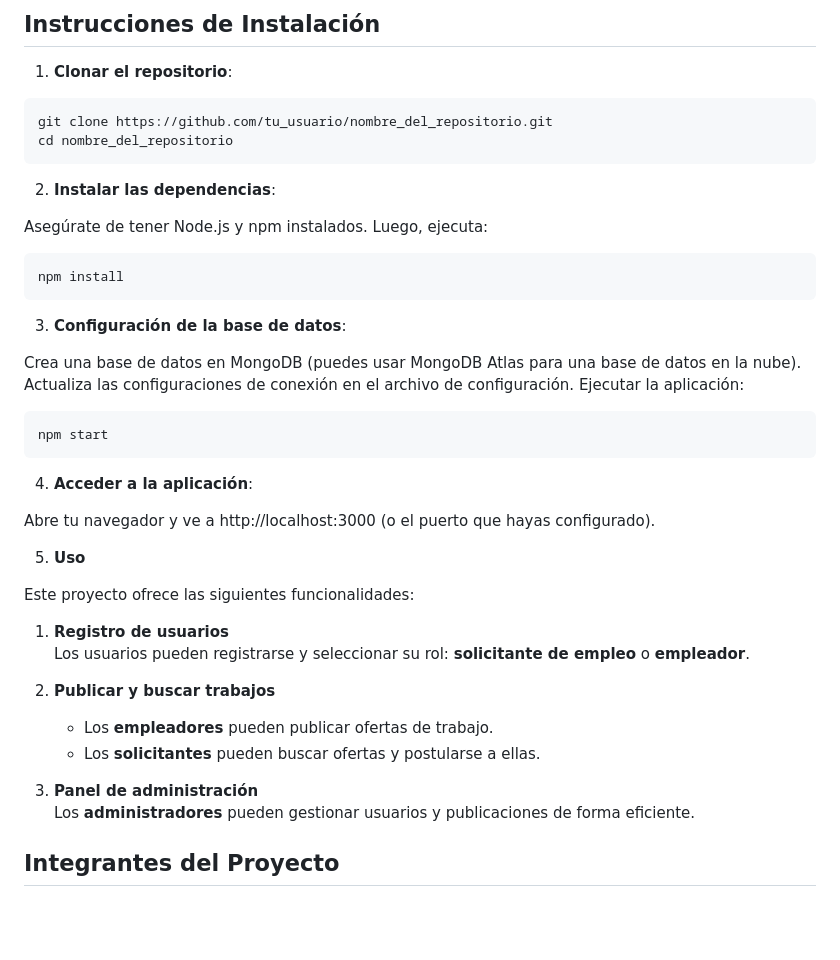
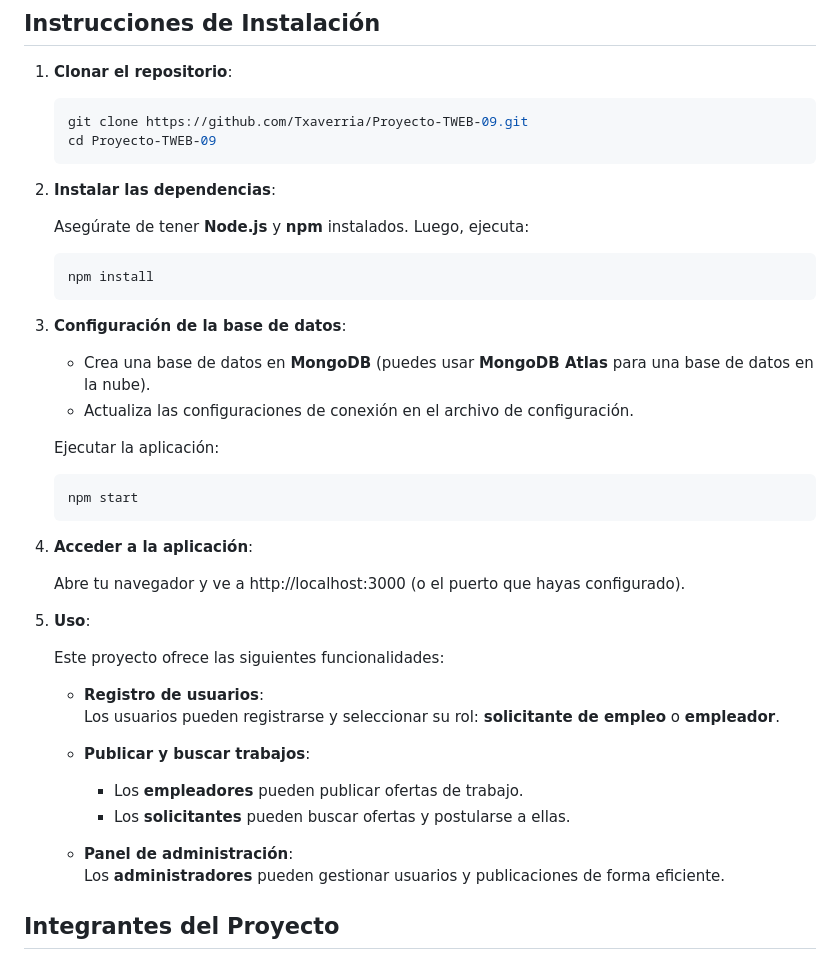
Before and after one commit to Txaverria/JOBHUNT, a Markdown page: README.md, the part around the change. Drawn GitHub-style; blank space fills up the shorter version.

````diff
--- a/README.md
+++ b/README.md
@@ -78,46 +78,48 @@ El proyecto tiene como objetivo desarrollar una aplicación web utilizando tecno
 
 1. **Clonar el repositorio**:
 
-```bash
-git clone https://github.com/tu_usuario/nombre_del_repositorio.git
-cd nombre_del_repositorio
-```
+   ```bash
+   git clone https://github.com/Txaverria/Proyecto-TWEB-09.git
+   cd Proyecto-TWEB-09
+   ```
 
 2. **Instalar las dependencias**:
 
-Asegúrate de tener Node.js y npm instalados. Luego, ejecuta:
+   Asegúrate de tener **Node.js** y **npm** instalados. Luego, ejecuta:
 
-```bash
-npm install
-```
+   ```bash
+   npm install
+   ```
 
 3. **Configuración de la base de datos**:
 
-Crea una base de datos en MongoDB (puedes usar MongoDB Atlas para una base de datos en la nube).
-Actualiza las configuraciones de conexión en el archivo de configuración.
-Ejecutar la aplicación:
+   - Crea una base de datos en **MongoDB** (puedes usar **MongoDB Atlas** para una base de datos en la nube).
+   - Actualiza las configuraciones de conexión en el archivo de configuración.
 
-```bash
-npm start
-```
+   Ejecutar la aplicación:
+
+   ```bash
+   npm start
+   ```
 
 4. **Acceder a la aplicación**:
 
-Abre tu navegador y ve a http://localhost:3000 (o el puerto que hayas configurado).
+   Abre tu navegador y ve a http://localhost:3000 (o el puerto que hayas configurado).
 
-5. **Uso**
+5. **Uso**:
 
-Este proyecto ofrece las siguientes funcionalidades:
+   Este proyecto ofrece las siguientes funcionalidades:
 
-1. **Registro de usuarios**
-   Los usuarios pueden registrarse y seleccionar su rol: **solicitante de empleo** o **empleador**.
+   - **Registro de usuarios**:
+     Los usuarios pueden registrarse y seleccionar su rol: **solicitante de empleo** o **empleador**.
 
-2. **Publicar y buscar trabajos**
-   - Los **empleadores** pueden publicar ofertas de trabajo.
-   - Los **solicitantes** pueden buscar ofertas y postularse a ellas.
+   - **Publicar y buscar trabajos**:
 
-3. **Panel de administración**
-   Los **administradores** pueden gestionar usuarios y publicaciones de forma eficiente.
+     - Los **empleadores** pueden publicar ofertas de trabajo.
+     - Los **solicitantes** pueden buscar ofertas y postularse a ellas.
+
+   - **Panel de administración**:
+     Los **administradores** pueden gestionar usuarios y publicaciones de forma eficiente.
 
 ## Integrantes del Proyecto
 
````
